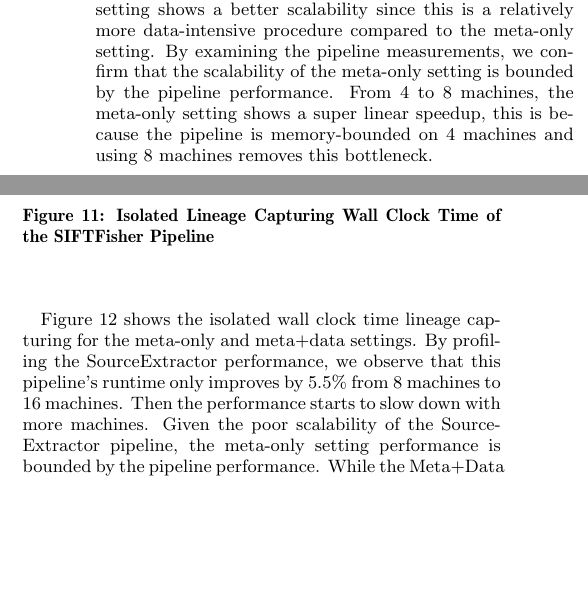
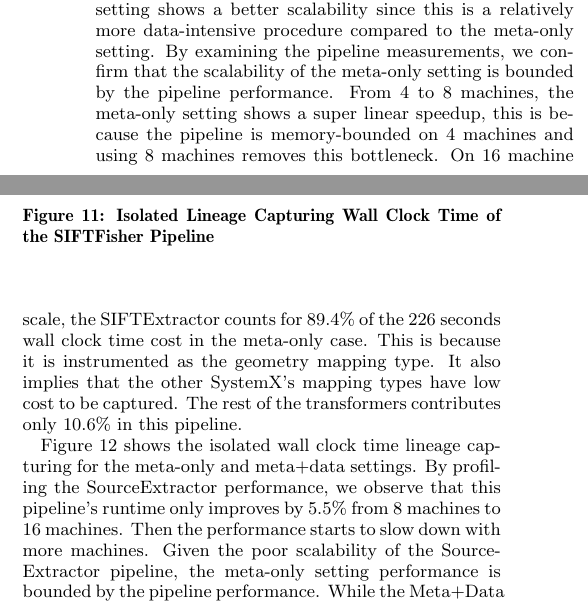
Before and after one commit to luckh2/SIGMOD_2016, a LaTeX paper (Lineage.tex): two parts of the columns of page 9 of 13, joined at a grey line, cut so that both start at the same text, the shorter picture padded with empty space. Compiled offline with pdfLaTeX.

Commit message:
add one more profile analysis

```diff
--- a/Lineage.tex
+++ b/Lineage.tex
@@ -1099,6 +1099,10 @@ By examining the pipeline measurements, we confirm that the scalability of the m
 by the pipeline performance.
 From 4 to 8 machines, the meta-only setting shows a super linear speedup, this is because the pipeline is memory-bounded on 4 machines
 and using 8 machines removes this bottleneck.
+On 16 machine scale, the SIFTExtractor counts for 89.4\% of the 226~seconds wall clock time cost in the meta-only case.
+This is because it is instrumented as the geometry mapping type.
+It also implies that the other SystemX's mapping types have low cost to be captured.
+The rest of the transformers contributes only 10.6\% in this pipeline.
 
 \begin{figure}[t]
 \begin{center}
```
